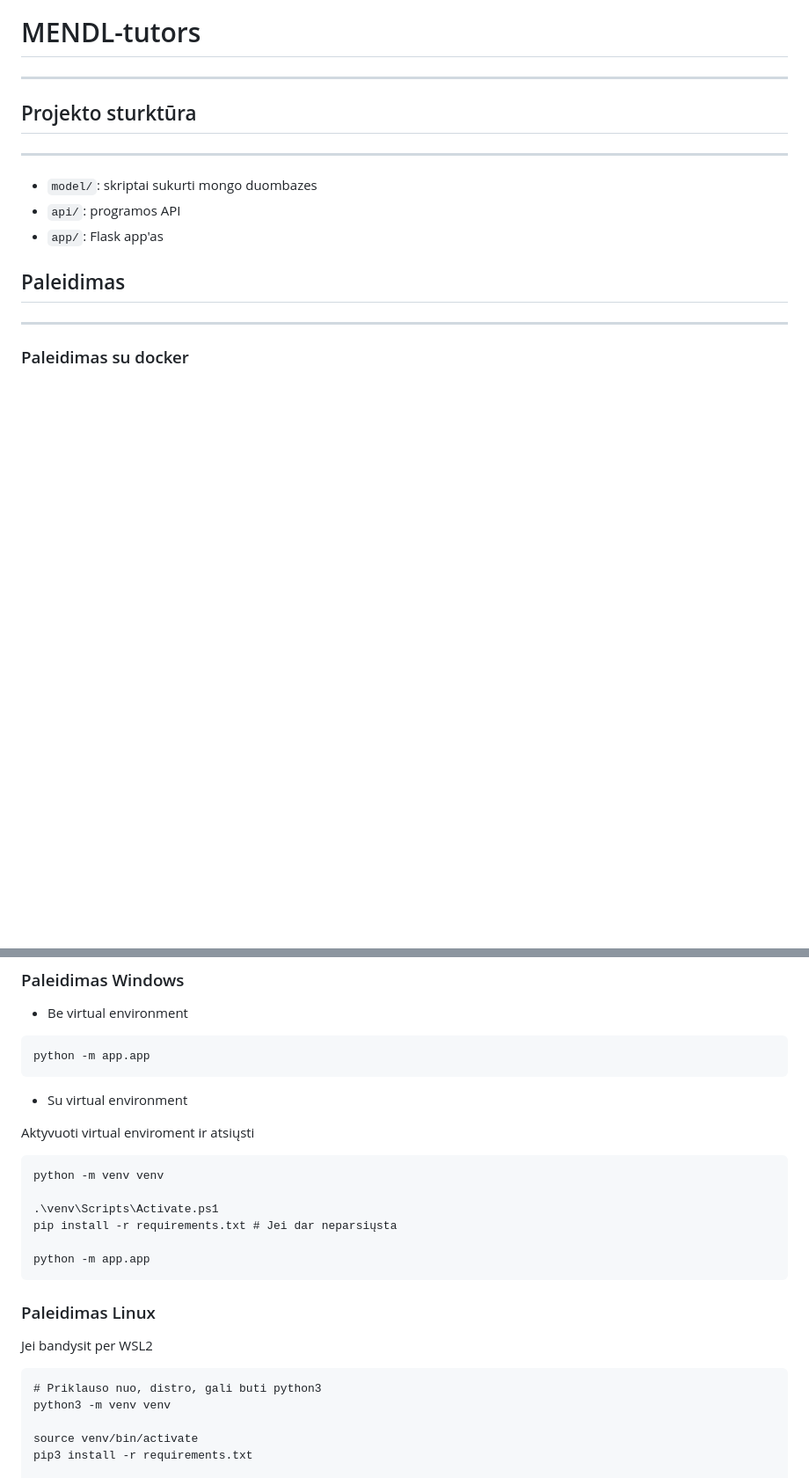
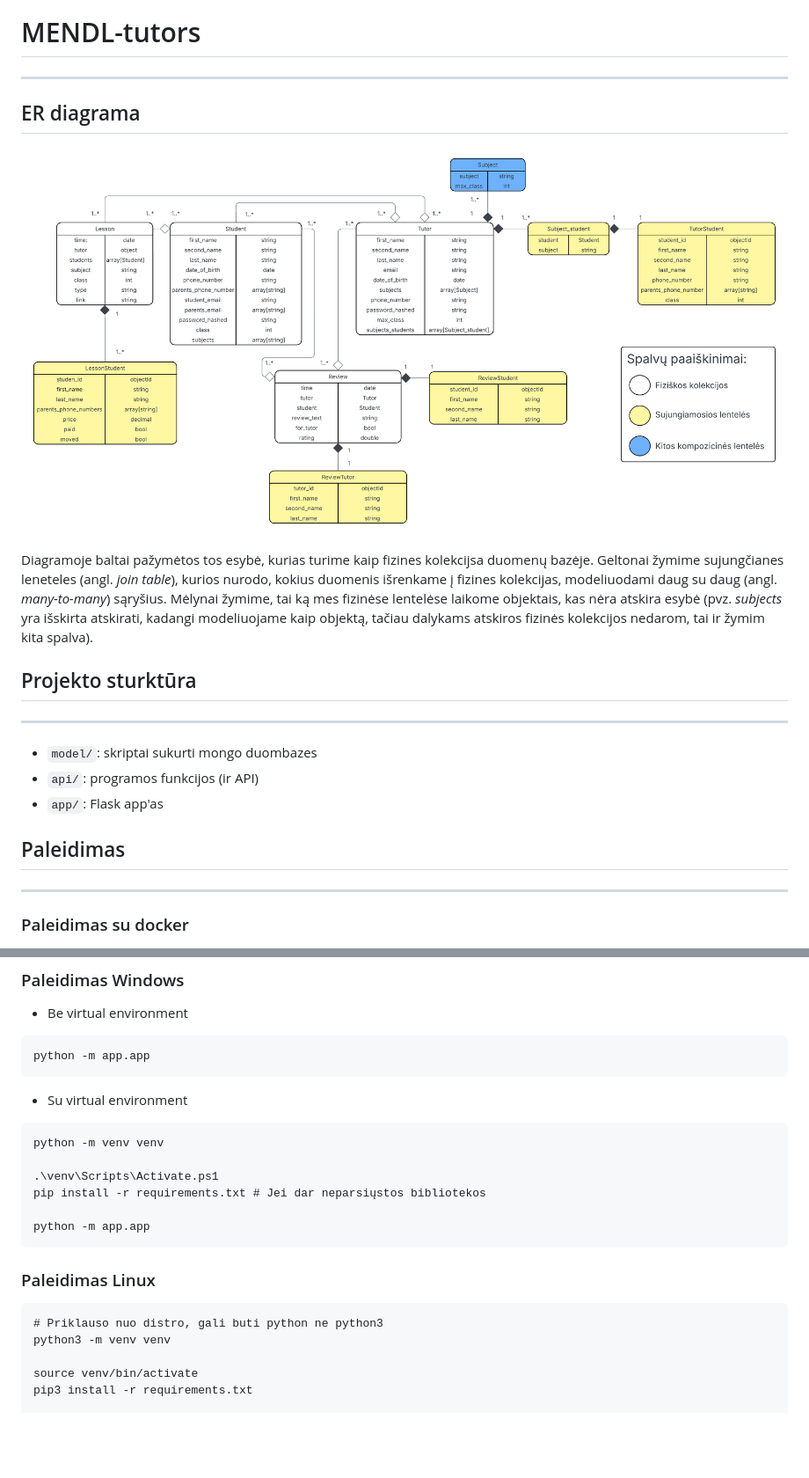
Before and after one commit to lukasjanusauskas/mendl-tutors, a Markdown page: README.md, 2 parts joined by grey strips. Shown: that part at 88% size. Rendered like a GitHub page; pictures changed too: nosql_mendl.png (added); blank space fills up the shorter version.

````diff
--- a/README.md
+++ b/README.md
@@ -1,11 +1,19 @@
 # MENDL-tutors
 ---
+
+## ER diagrama
+
+![](nosql_mendl.png)
+
+Diagramoje baltai pažymėtos tos esybė, kurias turime kaip fizines kolekcijsa duomenų bazėje.
+Geltonai žymime sujungčianes leneteles (angl. *join table*), kurios nurodo, kokius duomenis išrenkame į fizines kolekcijas, modeliuodami daug su daug (angl. *many-to-many*) sąryšius.
+Mėlynai žymime, tai ką mes fizinėse lentelėse laikome objektais, kas nėra atskira esybė (pvz. *subjects* yra išskirta atskirati, kadangi modeliuojame kaip objektą, tačiau dalykams atskiros fizinės kolekcijos nedarom, tai ir žymim kita spalva).
 
 ## Projekto sturktūra
 ---
 
 - `model/`: skriptai sukurti mongo duombazes
-- `api/`: programos API
+- `api/`: programos funkcijos (ir API)
 - `app/`: Flask app'as
 
 ## Paleidimas
@@ -27,21 +35,19 @@ python -m app.app
 
 - Su virtual environment
 
-Aktyvuoti virtual enviroment ir atsiųsti
 ```
 python -m venv venv
 
 .\venv\Scripts\Activate.ps1
-pip install -r requirements.txt # Jei dar neparsiųsta
+pip install -r requirements.txt # Jei dar neparsiųstos bibliotekos
 
 python -m app.app
 ```
 
 ### Paleidimas Linux
-Jei bandysit per WSL2
 
 ```
-# Priklauso nuo, distro, gali buti python3
+# Priklauso nuo distro, gali buti python ne python3
 python3 -m venv venv
 
 source venv/bin/activate
````
